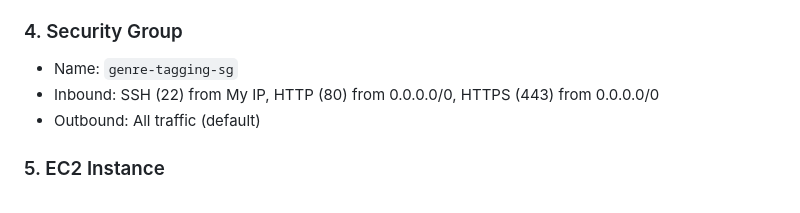
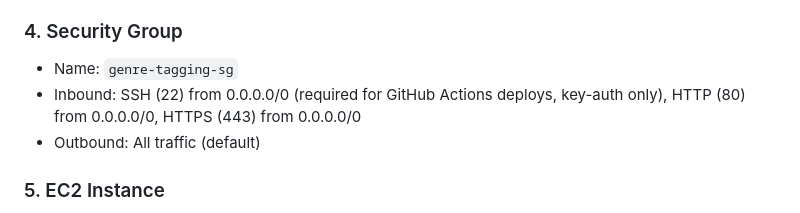
Before and after one commit to jasonfurnell/genre-tagging, a Markdown page: .claude/plans/aws-deployment.md, the part around the change. Drawn GitHub-style.

Commit message:
Update security group docs: SSH open for CI/CD deploys
Co-Authored-By: Claude Opus 4.6 <noreply@anthropic.com>

```diff
--- a/.claude/plans/aws-deployment.md
+++ b/.claude/plans/aws-deployment.md
@@ -73,7 +73,7 @@ EC2 Instance (t3.micro, ~$9/mo)
 
 ### 4. Security Group
 - Name: `genre-tagging-sg`
-- Inbound: SSH (22) from My IP, HTTP (80) from 0.0.0.0/0, HTTPS (443) from 0.0.0.0/0
+- Inbound: SSH (22) from 0.0.0.0/0 (required for GitHub Actions deploys, key-auth only), HTTP (80) from 0.0.0.0/0, HTTPS (443) from 0.0.0.0/0
 - Outbound: All traffic (default)
 
 ### 5. EC2 Instance
```
